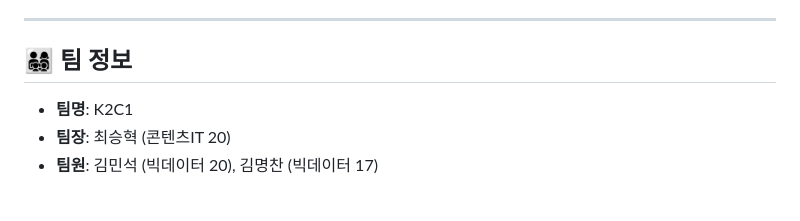
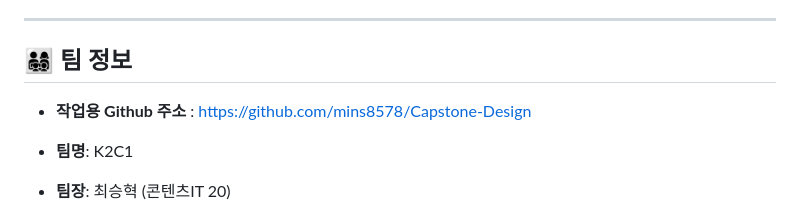
Before and after one commit to wtgs9817/Capstone-Design, a Markdown page: README.md, the part around the change. GitHub-like rendering; blank space fills up the shorter version.

```diff
--- a/README.md
+++ b/README.md
@@ -6,6 +6,8 @@
 ---
 
 ## 👨‍👩‍👧‍👦 팀 정보
+
+- **작업용 Github 주소** : https://github.com/mins8578/Capstone-Design
 
 - **팀명**: K2C1
 - **팀장**: 최승혁 (콘텐츠IT 20)
```
